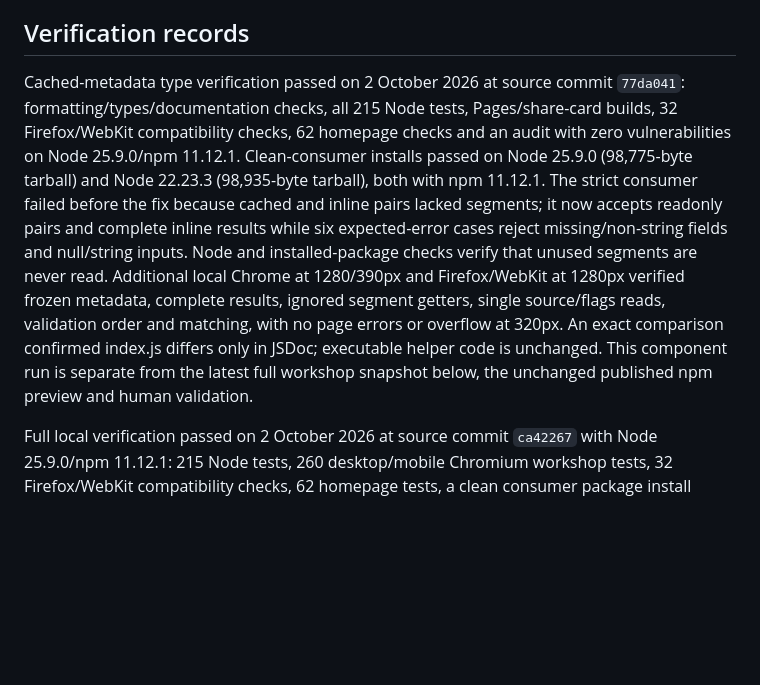
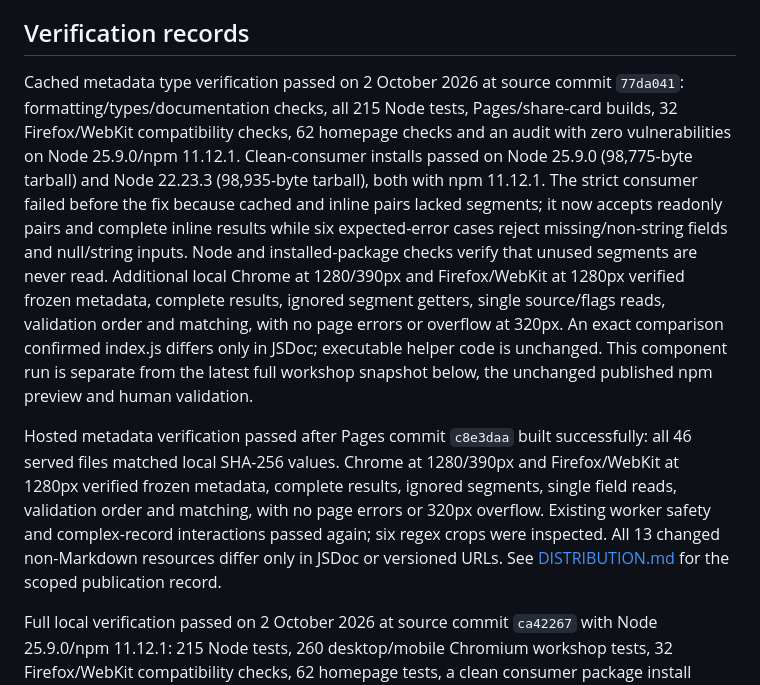
Before and after one commit to OthmaneBlial/Regex-For-Humans, a Markdown page: docs/TESTING.md, the part around the change. Rendered like a GitHub page; blank space fills up the shorter version.

```diff
--- a/docs/TESTING.md
+++ b/docs/TESTING.md
@@ -250,7 +250,9 @@ HTTP, HTTPS and mailto schemes accept uppercase and mixed ASCII case, consistent
 
 ## Verification records
 
-Cached-metadata type verification passed on 2 October 2026 at source commit `77da041`: formatting/types/documentation checks, all 215 Node tests, Pages/share-card builds, 32 Firefox/WebKit compatibility checks, 62 homepage checks and an audit with zero vulnerabilities on Node 25.9.0/npm 11.12.1. Clean-consumer installs passed on Node 25.9.0 (98,775-byte tarball) and Node 22.23.3 (98,935-byte tarball), both with npm 11.12.1. The strict consumer failed before the fix because cached and inline pairs lacked segments; it now accepts readonly pairs and complete inline results while six expected-error cases reject missing/non-string fields and null/string inputs. Node and installed-package checks verify that unused segments are never read. Additional local Chrome at 1280/390px and Firefox/WebKit at 1280px verified frozen metadata, complete results, ignored segment getters, single source/flags reads, validation order and matching, with no page errors or overflow at 320px. An exact comparison confirmed index.js differs only in JSDoc; executable helper code is unchanged. This component run is separate from the latest full workshop snapshot below, the unchanged published npm preview and human validation.
+Cached metadata type verification passed on 2 October 2026 at source commit `77da041`: formatting/types/documentation checks, all 215 Node tests, Pages/share-card builds, 32 Firefox/WebKit compatibility checks, 62 homepage checks and an audit with zero vulnerabilities on Node 25.9.0/npm 11.12.1. Clean-consumer installs passed on Node 25.9.0 (98,775-byte tarball) and Node 22.23.3 (98,935-byte tarball), both with npm 11.12.1. The strict consumer failed before the fix because cached and inline pairs lacked segments; it now accepts readonly pairs and complete inline results while six expected-error cases reject missing/non-string fields and null/string inputs. Node and installed-package checks verify that unused segments are never read. Additional local Chrome at 1280/390px and Firefox/WebKit at 1280px verified frozen metadata, complete results, ignored segment getters, single source/flags reads, validation order and matching, with no page errors or overflow at 320px. An exact comparison confirmed index.js differs only in JSDoc; executable helper code is unchanged. This component run is separate from the latest full workshop snapshot below, the unchanged published npm preview and human validation.
+
+Hosted metadata verification passed after Pages commit `c8e3daa` built successfully: all 46 served files matched local SHA-256 values. Chrome at 1280/390px and Firefox/WebKit at 1280px verified frozen metadata, complete results, ignored segments, single field reads, validation order and matching, with no page errors or 320px overflow. Existing worker safety and complex-record interactions passed again; six regex crops were inspected. All 13 changed non-Markdown resources differ only in JSDoc or versioned URLs. See [DISTRIBUTION.md](DISTRIBUTION.md) for the scoped publication record.
 
 Full local verification passed on 2 October 2026 at source commit `ca42267` with Node 25.9.0/npm 11.12.1: 215 Node tests, 260 desktop/mobile Chromium workshop tests, 32 Firefox/WebKit compatibility checks, 62 homepage tests, a clean consumer package install (97,677-byte tarball), and `npm audit` with zero vulnerabilities. Both new word-class regressions failed before the change. All 24 range/underscore orders, three duplicate forms, negation, eight flag combinations and eight repetition forms retain complete native `exec()` results, flags and `lastIndex`; nearby incomplete or extended ranges remain rejected at their original columns. All 27 reverse/word checks also passed on Node 22.23.3. Additional local Chrome at 1280/390px and Firefox/WebKit at 1280px each verified 64 native variants and visible translation/options/matching/copy requests, error navigation and recovery. Both states had zero automated accessibility violations, no page errors or overflow at 320px; four reverse-panel crops were inspected. This checkout tarball and local automation remain separate from the unchanged published npm preview and human validation.
 
```
Also changed, not shown: ROADMAP.md (+1 -1 lines), docs/DISTRIBUTION.md (+9 -1 lines).
